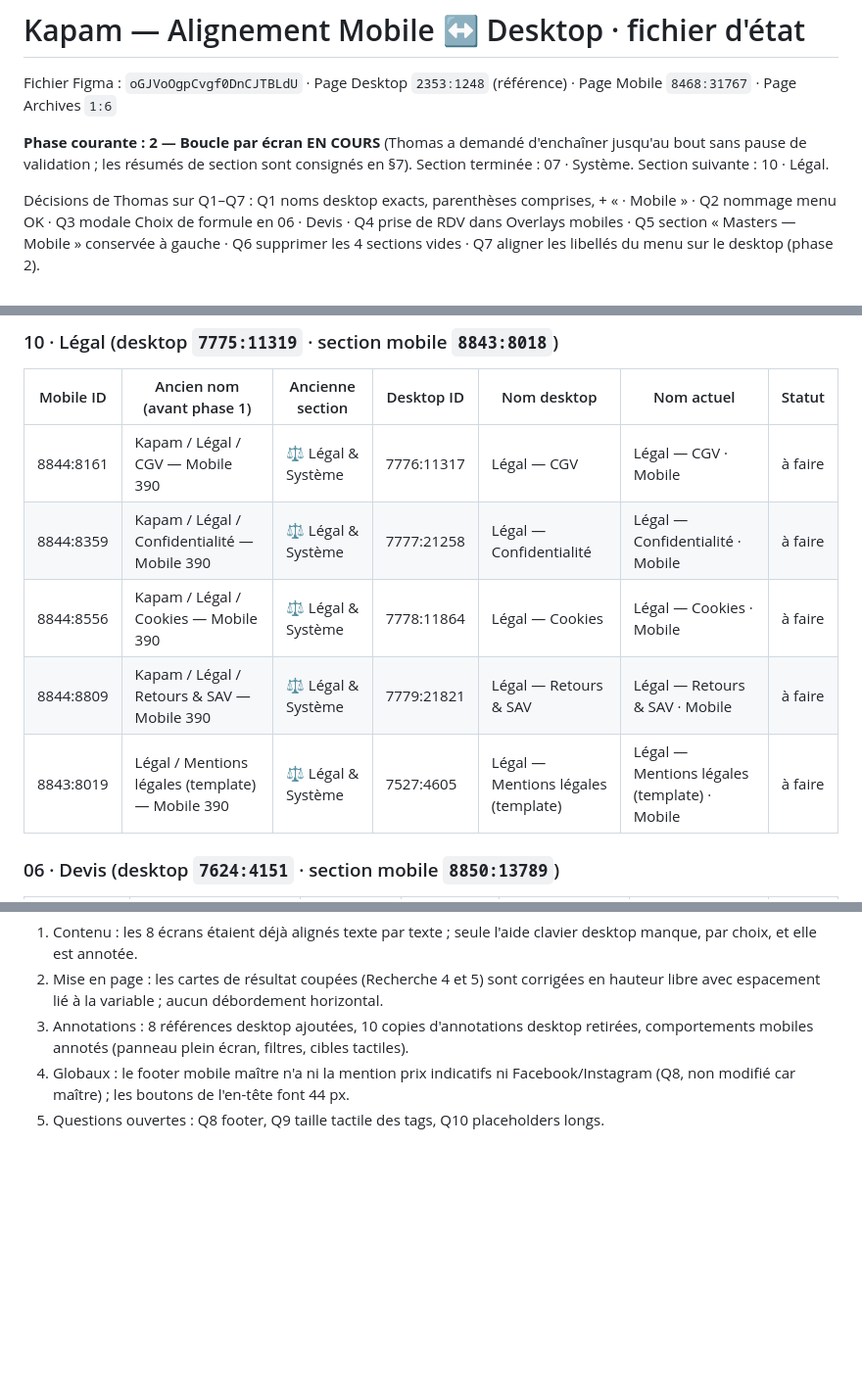
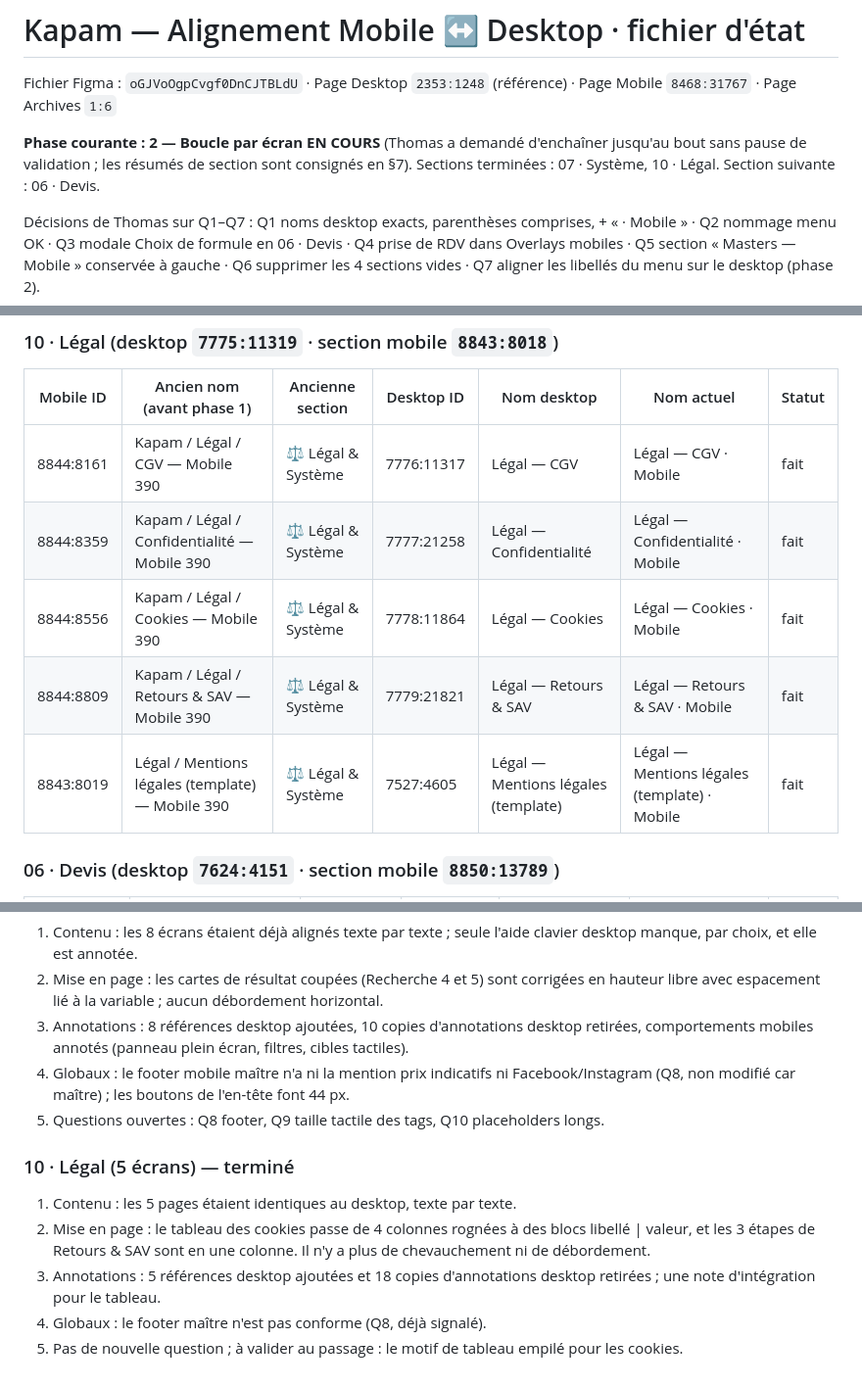
Before and after one commit to thomasbonometti/augrandjardin, a Markdown page: mobile-progress.md, 3 parts joined by grey strips. Shown at 98% size. GitHub-like rendering; blank space fills up the shorter version.

Commit message:
État : 10 · Légal terminé (phase 2)
Co-Authored-By: Claude Opus 5.5 <noreply@anthropic.com>
Claude-Session: https://claude.ai/code/session_01BwoRSfJ3GTe2dVHfj6Y1TE

```diff
--- a/mobile-progress.md
+++ b/mobile-progress.md
@@ -2,7 +2,7 @@
 
 Fichier Figma : `oGJVoOgpCvgf0DnCJTBLdU` · Page Desktop `2353:1248` (référence) · Page Mobile `8468:31767` · Page Archives `1:6`
 
-**Phase courante : 2 — Boucle par écran EN COURS** (Thomas a demandé d'enchaîner jusqu'au bout sans pause de validation ; les résumés de section sont consignés en §7). Section terminée : 07 · Système. Section suivante : 10 · Légal.
+**Phase courante : 2 — Boucle par écran EN COURS** (Thomas a demandé d'enchaîner jusqu'au bout sans pause de validation ; les résumés de section sont consignés en §7). Sections terminées : 07 · Système, 10 · Légal. Section suivante : 06 · Devis.
 
 Décisions de Thomas sur Q1–Q7 : Q1 noms desktop exacts, parenthèses comprises, + « · Mobile » · Q2 nommage menu OK · Q3 modale Choix de formule en 06 · Devis · Q4 prise de RDV dans Overlays mobiles · Q5 section « Masters — Mobile » conservée à gauche · Q6 supprimer les 4 sections vides · Q7 aligner les libellés du menu sur le desktop (phase 2).
 
@@ -33,11 +33,11 @@ Statuts possibles : à faire · en cours · fait · bloqué · à revoir Thomas
 
 | Mobile ID | Ancien nom (avant phase 1) | Ancienne section | Desktop ID | Nom desktop | Nom actuel | Statut |
 |---|---|---|---|---|---|---|
-| 8844:8161 | Kapam / Légal / CGV — Mobile 390 | ⚖️ Légal & Système | 7776:11317 | Légal — CGV | Légal — CGV · Mobile | à faire |
-| 8844:8359 | Kapam / Légal / Confidentialité — Mobile 390 | ⚖️ Légal & Système | 7777:21258 | Légal — Confidentialité | Légal — Confidentialité · Mobile | à faire |
-| 8844:8556 | Kapam / Légal / Cookies — Mobile 390 | ⚖️ Légal & Système | 7778:11864 | Légal — Cookies | Légal — Cookies · Mobile | à faire |
-| 8844:8809 | Kapam / Légal / Retours & SAV — Mobile 390 | ⚖️ Légal & Système | 7779:21821 | Légal — Retours & SAV | Légal — Retours & SAV · Mobile | à faire |
-| 8843:8019 | Légal / Mentions légales (template) — Mobile 390 | ⚖️ Légal & Système | 7527:4605 | Légal — Mentions légales (template) | Légal — Mentions légales (template) · Mobile | à faire |
+| 8844:8161 | Kapam / Légal / CGV — Mobile 390 | ⚖️ Légal & Système | 7776:11317 | Légal — CGV | Légal — CGV · Mobile | fait |
+| 8844:8359 | Kapam / Légal / Confidentialité — Mobile 390 | ⚖️ Légal & Système | 7777:21258 | Légal — Confidentialité | Légal — Confidentialité · Mobile | fait |
+| 8844:8556 | Kapam / Légal / Cookies — Mobile 390 | ⚖️ Légal & Système | 7778:11864 | Légal — Cookies | Légal — Cookies · Mobile | fait |
+| 8844:8809 | Kapam / Légal / Retours & SAV — Mobile 390 | ⚖️ Légal & Système | 7779:21821 | Légal — Retours & SAV | Légal — Retours & SAV · Mobile | fait |
+| 8843:8019 | Légal / Mentions légales (template) — Mobile 390 | ⚖️ Légal & Système | 7527:4605 | Légal — Mentions légales (template) | Légal — Mentions légales (template) · Mobile | fait |
 
 ### 06 · Devis (desktop `7624:4151` · section mobile `8850:13789`)
 
@@ -255,3 +261,9 @@ Sections vidées par le regroupement (conteneurs seuls, aucun écran) : `8850:14
 3. Annotations : 8 références desktop ajoutées, 10 copies d'annotations desktop retirées, comportements mobiles annotés (panneau plein écran, filtres, cibles tactiles).
 4. Globaux : le footer mobile maître n'a ni la mention prix indicatifs ni Facebook/Instagram (Q8, non modifié car maître) ; les boutons de l'en-tête font 44 px.
 5. Questions ouvertes : Q8 footer, Q9 taille tactile des tags, Q10 placeholders longs.
+### 10 · Légal (5 écrans) — terminé
+1. Contenu : les 5 pages étaient identiques au desktop, texte par texte.
+2. Mise en page : le tableau des cookies passe de 4 colonnes rognées à des blocs libellé | valeur, et les 3 étapes de Retours & SAV sont en une colonne. Il n'y a plus de chevauchement ni de débordement.
+3. Annotations : 5 références desktop ajoutées et 18 copies d'annotations desktop retirées ; une note d'intégration pour le tableau.
+4. Globaux : le footer maître n'est pas conforme (Q8, déjà signalé).
+5. Pas de nouvelle question ; à valider au passage : le motif de tableau empilé pour les cookies.
```
Also changed, not shown: other parts of mobile-progress.md (+6 -0 lines).
